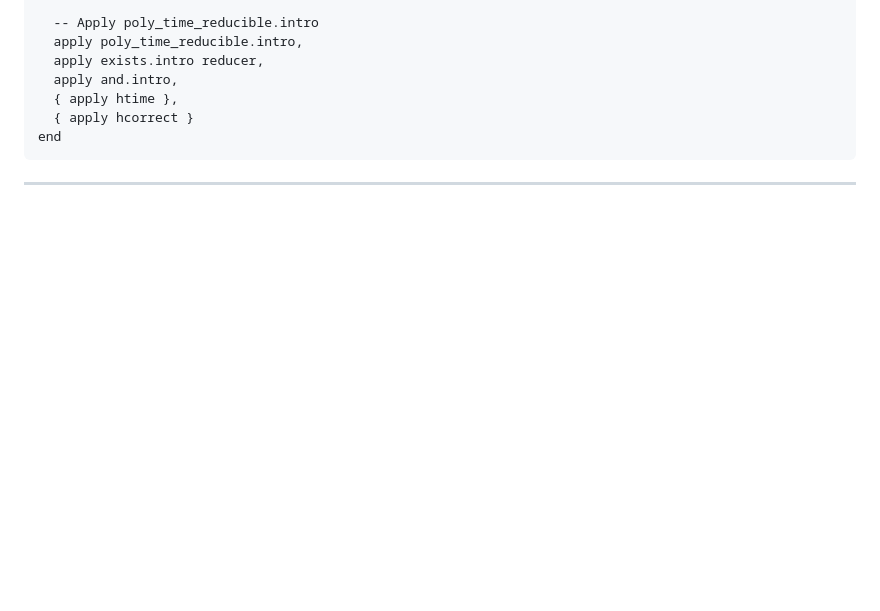
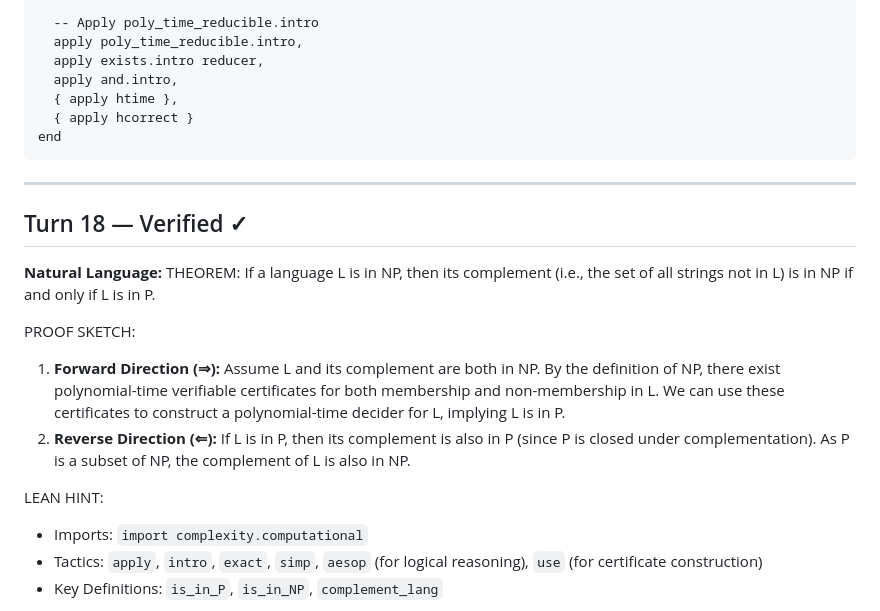
Before and after one commit to invisiblemonsters/math-lab, a Markdown page: sessions/formal_v2_VERIFIED_20260325_193615.md, the part around one of its changes. GitHub-like rendering; blank space fills up the shorter version.

Commit message:
Verified: If a language L is in NP, then its complement (i.e (turn 18)

````diff
--- a/sessions/formal_v2_VERIFIED_20260325_193615.md
+++ b/sessions/formal_v2_VERIFIED_20260325_193615.md
@@ -842,3 +842,18 @@ end
 ```
 
 ---
+
+## Turn 18 — Verified ✓
+
+**Natural Language:**
+THEOREM: If a language L is in NP, then its complement (i.e., the set of all strings not in L) is in NP if and only if L is in P.
+
+PROOF SKETCH:
+1. **Forward Direction (⇒):** Assume L and its complement are both in NP. By the definition of NP, there exist polynomial-time verifiable certificates for both membership and non-membership in L. We can use these certificates to construct a polynomial-time decider for L, implying L is in P.
+2. **Reverse Direction (⇐):** If L is in P, then its complement is also in P (since P is closed under complementation). As P is a subset of NP, the complement of L is also in NP.
+
+LEAN HINT:
+- Imports: `import complexity.computational`
+- Tactics: `apply`, `intro`, `exact`, `simp`, `aesop` (for logical reasoning), `use` (for certificate construction)
+- Key Definitions: `is_in_P`, `is_in_NP`, `complement_lang`
+
````
Also changed, not shown: other parts of sessions/formal_v2_VERIFIED_20260325_193615.md (+90 -0 lines).
